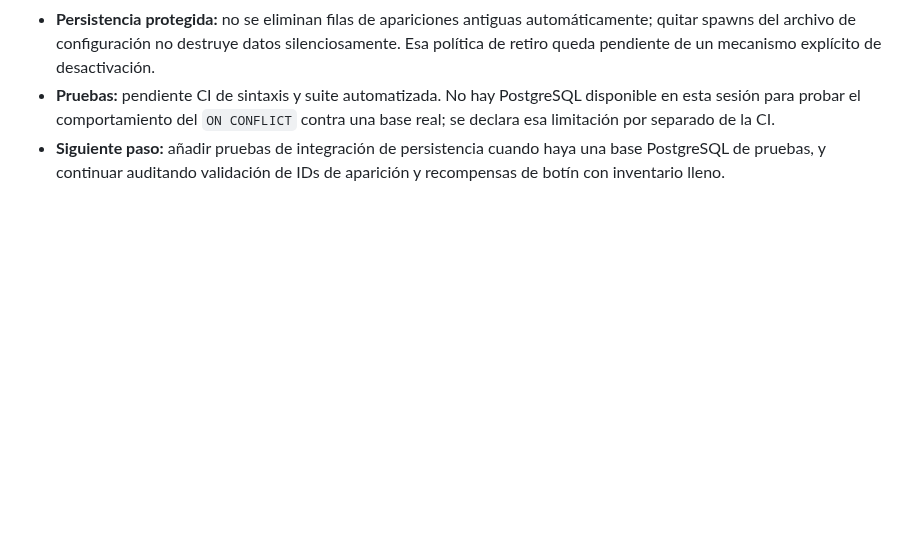
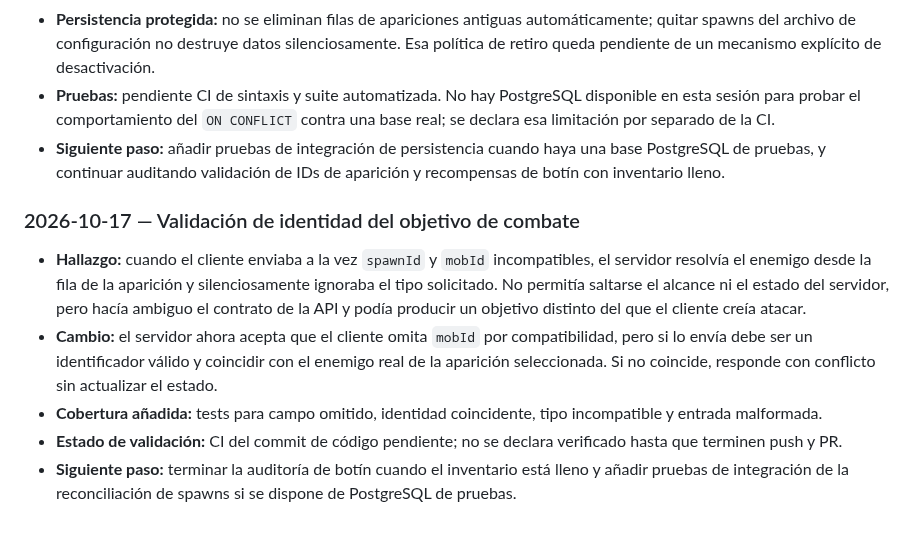
Before and after one commit to gavilandavid89-pixel/Dragon-Realm, a Markdown page: README.md, the part around the change. Drawn GitHub-style; blank space fills up the shorter version.

Commit message:
Document combat target identity validation and next audit

```diff
--- a/README.md
+++ b/README.md
@@ -168,3 +168,12 @@ Esta bitácora registra avances comprobables, decisiones, problemas y el siguien
 - **Persistencia protegida:** no se eliminan filas de apariciones antiguas automáticamente; quitar spawns del archivo de configuración no destruye datos silenciosamente. Esa política de retiro queda pendiente de un mecanismo explícito de desactivación.
 - **Pruebas:** pendiente CI de sintaxis y suite automatizada. No hay PostgreSQL disponible en esta sesión para probar el comportamiento del `ON CONFLICT` contra una base real; se declara esa limitación por separado de la CI.
 - **Siguiente paso:** añadir pruebas de integración de persistencia cuando haya una base PostgreSQL de pruebas, y continuar auditando validación de IDs de aparición y recompensas de botín con inventario lleno.
+
+
+### 2026-10-17 — Validación de identidad del objetivo de combate
+
+- **Hallazgo:** cuando el cliente enviaba a la vez `spawnId` y `mobId` incompatibles, el servidor resolvía el enemigo desde la fila de la aparición y silenciosamente ignoraba el tipo solicitado. No permitía saltarse el alcance ni el estado del servidor, pero hacía ambiguo el contrato de la API y podía producir un objetivo distinto del que el cliente creía atacar.
+- **Cambio:** el servidor ahora acepta que el cliente omita `mobId` por compatibilidad, pero si lo envía debe ser un identificador válido y coincidir con el enemigo real de la aparición seleccionada. Si no coincide, responde con conflicto sin actualizar el estado.
+- **Cobertura añadida:** tests para campo omitido, identidad coincidente, tipo incompatible y entrada malformada.
+- **Estado de validación:** CI del commit de código pendiente; no se declara verificado hasta que terminen push y PR.
+- **Siguiente paso:** terminar la auditoría de botín cuando el inventario está lleno y añadir pruebas de integración de la reconciliación de spawns si se dispone de PostgreSQL de pruebas.
```
